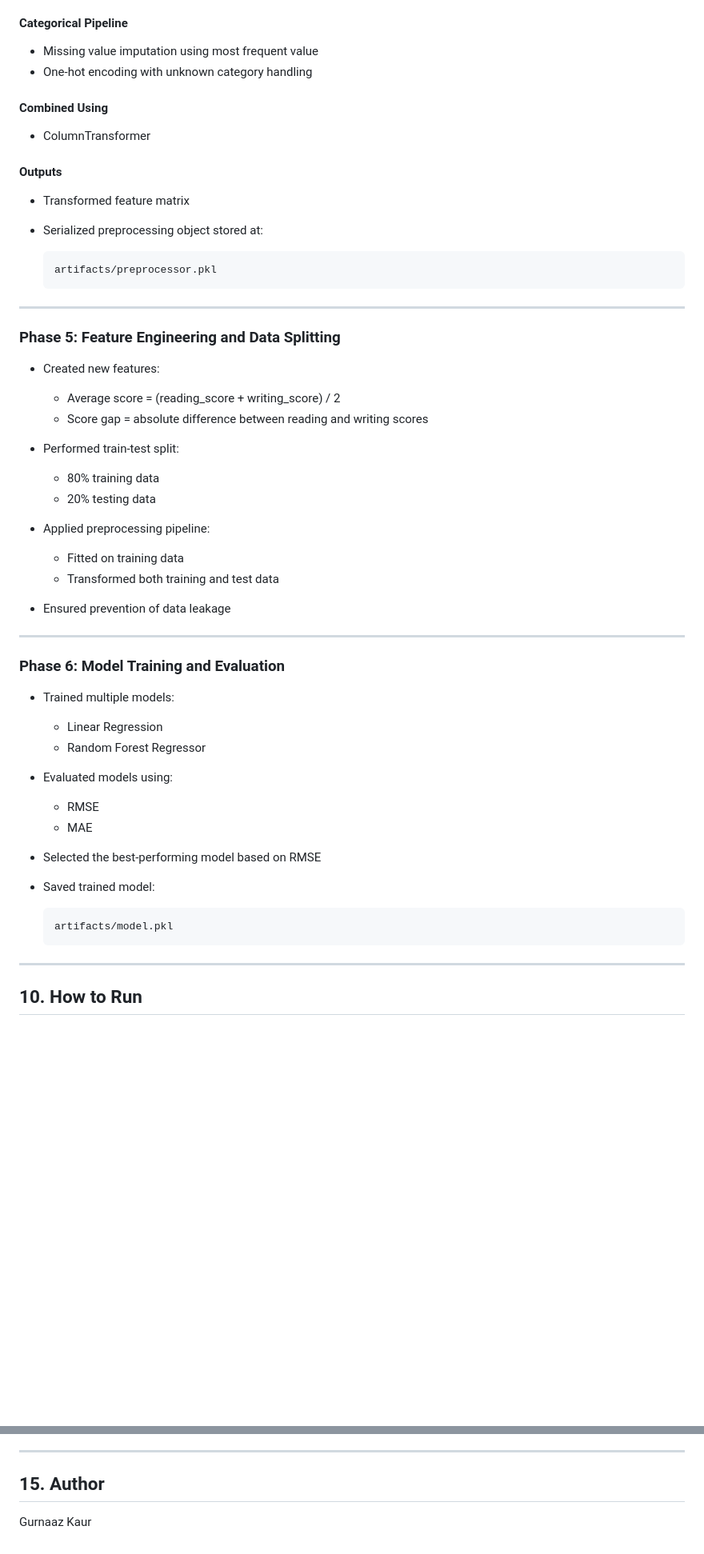
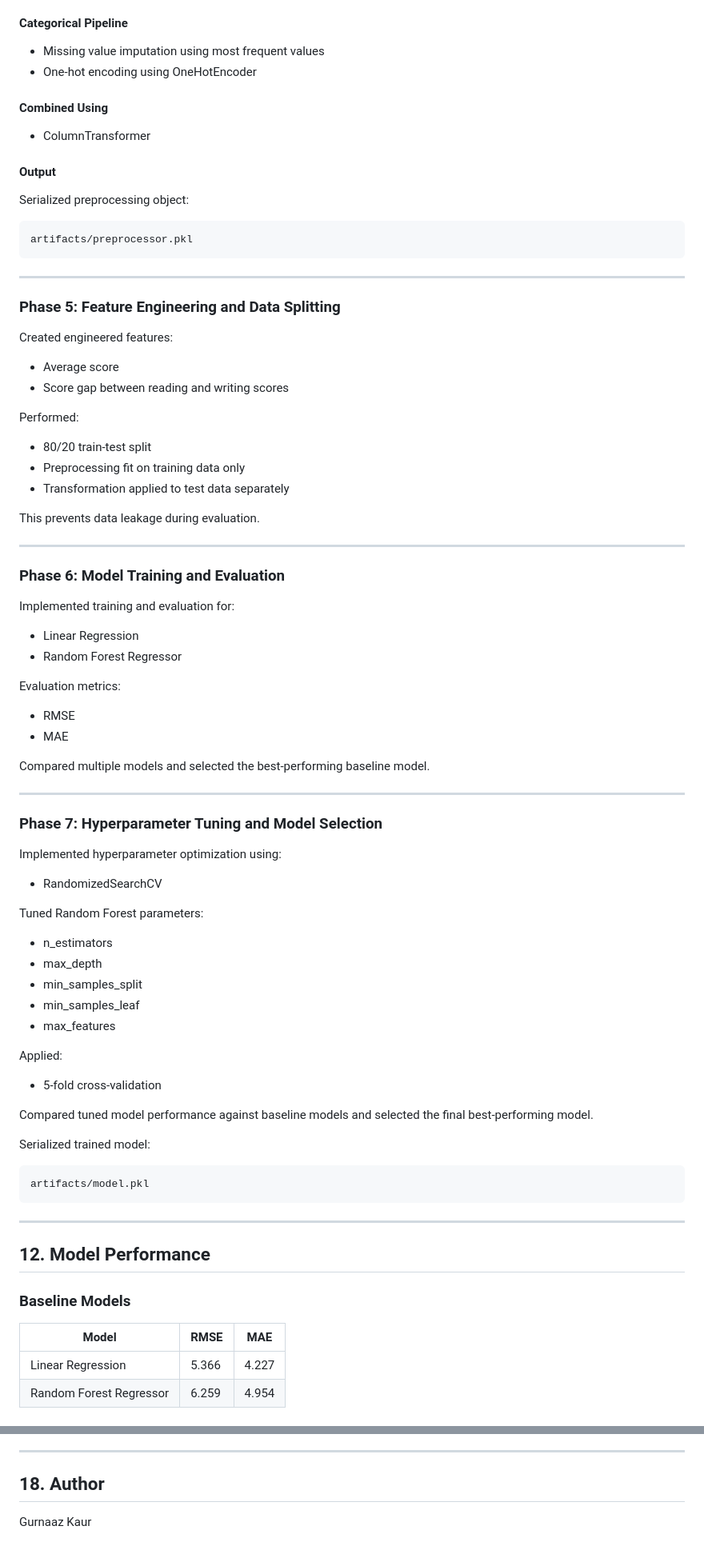
Before and after one commit to GurnaazKaurGill/Student-Performance-Predictor, a Markdown page: README.md, 2 parts joined by grey strips. Shown at 80% size. Rendered like a GitHub page; blank space fills up the shorter version.

````diff
--- a/README.md
+++ b/README.md
@@ -152,65 +186,81 @@ Implemented a reusable preprocessing pipeline using Scikit-learn.
 
 #### Categorical Pipeline
-
-* Missing value imputation using most frequent value
-* One-hot encoding with unknown category handling
+- Missing value imputation using most frequent values
+- One-hot encoding using OneHotEncoder
 
 #### Combined Using
+- ColumnTransformer
 
-* ColumnTransformer
+#### Output
 
-#### Outputs
+Serialized preprocessing object:
 
-* Transformed feature matrix
-* Serialized preprocessing object stored at:
-
-  ```
-  artifacts/preprocessor.pkl
-  ```
+```text
+artifacts/preprocessor.pkl
+```
 
 ---
 
 ### Phase 5: Feature Engineering and Data Splitting
 
-* Created new features:
+Created engineered features:
+- Average score
+- Score gap between reading and writing scores
 
-  * Average score = (reading_score + writing_score) / 2
-  * Score gap = absolute difference between reading and writing scores
+Performed:
+- 80/20 train-test split
+- Preprocessing fit on training data only
+- Transformation applied to test data separately
 
-* Performed train-test split:
-
-  * 80% training data
-  * 20% testing data
-
-* Applied preprocessing pipeline:
-
-  * Fitted on training data
-  * Transformed both training and test data
-
-* Ensured prevention of data leakage
+This prevents data leakage during evaluation.
 
 ---
 
 ### Phase 6: Model Training and Evaluation
 
-* Trained multiple models:
+Implemented training and evaluation for:
+- Linear Regression
+- Random Forest Regressor
 
-  * Linear Regression
-  * Random Forest Regressor
+Evaluation metrics:
+- RMSE
+- MAE
 
-* Evaluated models using:
-
-  * RMSE
-  * MAE
-
-* Selected the best-performing model based on RMSE
-
-* Saved trained model:
-
-  ```
-  artifacts/model.pkl
-  ```
+Compared multiple models and selected the best-performing baseline model.
 
 ---
 
-## 10. How to Run
+### Phase 7: Hyperparameter Tuning and Model Selection
+
+Implemented hyperparameter optimization using:
+- RandomizedSearchCV
+
+Tuned Random Forest parameters:
+- n_estimators
+- max_depth
+- min_samples_split
+- min_samples_leaf
+- max_features
+
+Applied:
+- 5-fold cross-validation
+
+Compared tuned model performance against baseline models and selected the final best-performing model.
+
+Serialized trained model:
+
+```text
+artifacts/model.pkl
+```
+
+---
+
+## 12. Model Performance
+
+### Baseline Models
+
+| Model | RMSE | MAE |
+|---|---|---|
+| Linear Regression | 5.366 | 4.227 |
+| Random Forest Regressor | 6.259 | 4.954 |
+
@@ -274,6 +351,6 @@ Development completed up to Phase 6 (Model Training and Evaluation).
 
 ---
 
-## 15. Author
+## 18. Author
 
 Gurnaaz Kaur
````
Also changed, not shown: other parts of README.md (+141 -80 lines).
